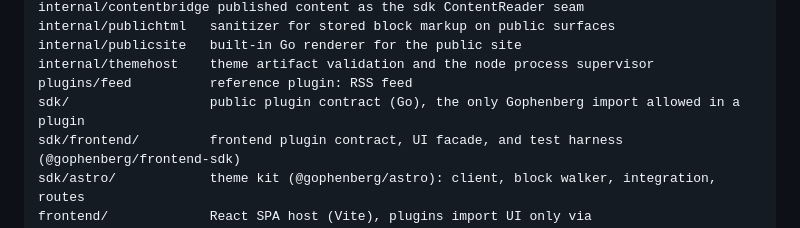
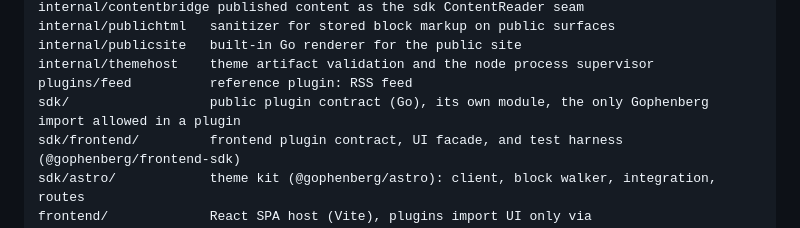
Before and after one commit to gopherium/gophenberg, a Markdown page: AGENT.md, the part around the change. Rendered like a GitHub page.

Commit message:
docs(repo): mark the sdk folder as its own module

```diff
--- a/AGENT.md
+++ b/AGENT.md
@@ -19,7 +19,7 @@ internal/publichtml   sanitizer for stored block markup on public surfaces
 internal/publicsite   built-in Go renderer for the public site
 internal/themehost    theme artifact validation and the node process supervisor
 plugins/feed          reference plugin: RSS feed
-sdk/                  public plugin contract (Go), the only Gophenberg import allowed in a plugin
+sdk/                  public plugin contract (Go), its own module, the only Gophenberg import allowed in a plugin
 sdk/frontend/         frontend plugin contract, UI facade, and test harness (@gophenberg/frontend-sdk)
 sdk/astro/            theme kit (@gophenberg/astro): client, block walker, integration, routes
 frontend/             React SPA host (Vite), plugins import UI only via @gophenberg/frontend-sdk
```
